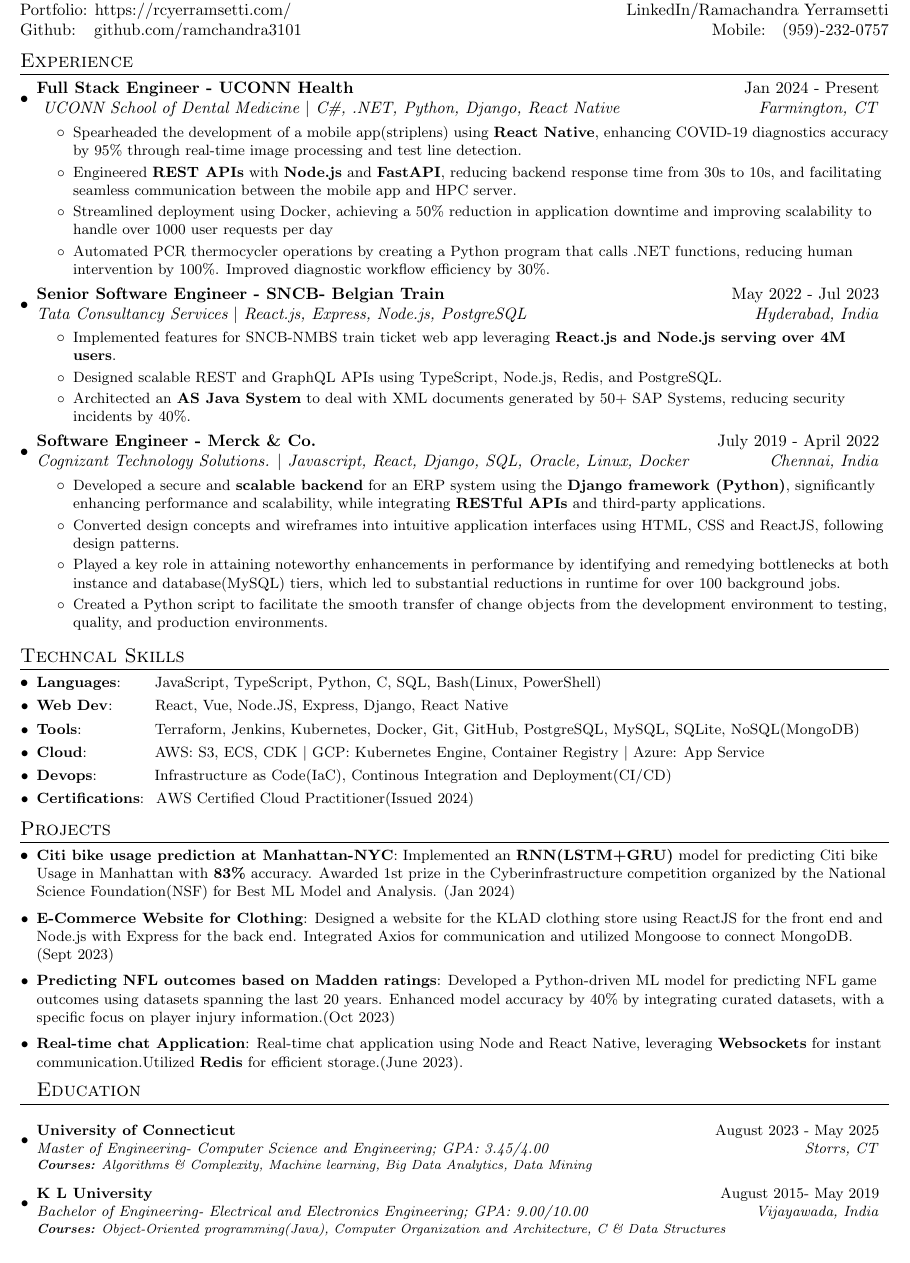
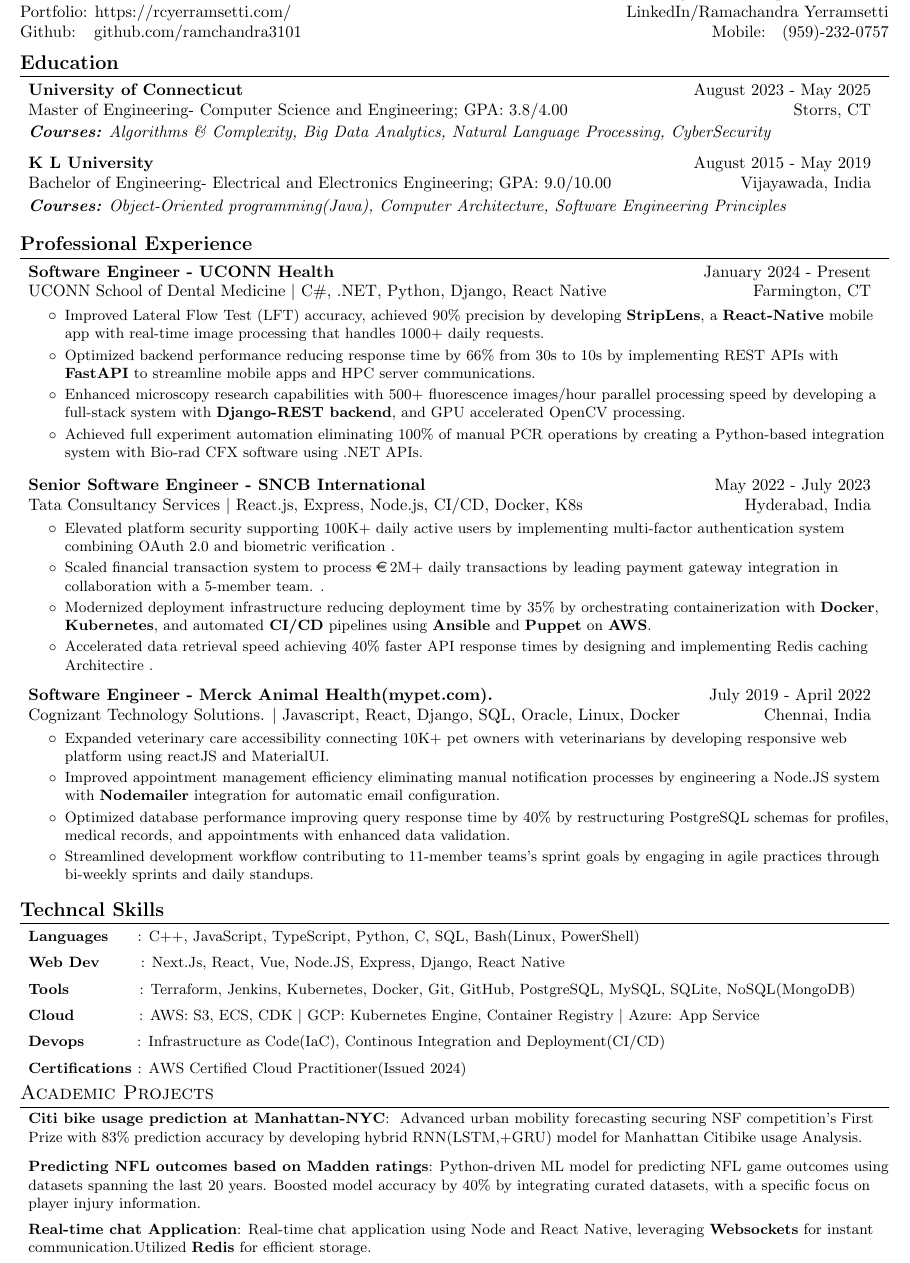
Before and after one commit to ramchandra3101/Resume_SDE, a LaTeX document (RamchandraSDE.tex): part of the page, cut so that both start at the same text. Compiled offline with pdfLaTeX.

Commit message:
Modified after GA

```diff
--- a/RamchandraSDE.tex
+++ b/RamchandraSDE.tex
@@ -16,6 +16,8 @@
 \usepackage{enumitem}
 \usepackage[colorlinks=true, urlcolor=black, linkcolor=black, citecolor=black]{hyperref}
 \usepackage{fancyhdr}
+\usepackage{eurosym}
+
 
 \pagestyle{fancy}
 \fancyhf{} % clear all header and footer fields
@@ -95,90 +104,132 @@
  \end{tabular*}
 
 
-\section{Experience}
+
+ \section{\textbf{Education}}
+ \resumeSubHeadingListStart
+ \resumeSubheading
+ 		{University of Connecticut}{August 2023 - May 2025}
+		 {Master of Engineering- Computer Science and Engineering;  GPA: 3.8/4.00}{Storrs, CT}
+		   \vspace{7pt}
+      { \newline{}\textit{\textbf{Courses:} Algorithms \& Complexity, Big Data Analytics, Natural Language Processing, CyberSecurity}}
+
+ \resumeSubheading
+ 		{K L University}{August 2015 - May 2019}
+		 {Bachelor of Engineering- Electrical and Electronics Engineering;  GPA: 9.0/10.00}{Vijayawada, India}
+		  \vspace{7pt}
+      {\newline{}\textit{\textbf{Courses:} Object-Oriented programming(Java), Computer Architecture, Software Engineering Principles }}
+\resumeSubHeadingListEnd
+
+\vspace{-5pt}
+
+
+\section{\textbf{Professional Experience}}
 
  \resumeSubHeadingListStart
 
-       \resumeSubheading{Full Stack Engineer - UCONN Health }{Jan 2024 - Present}
-    { UCONN School of Dental Medicine $|$ C\#, .NET,  Python, Django, React Native}{Farmington, CT}
+       \resumeSubheading{Software Engineer - UCONN Health }{January 2024 - Present}
+    {UCONN School of Dental Medicine $|$ C\#, .NET,  Python, Django, React Native}{Farmington, CT}
     \resumeItemListStart
-        \resumeItemexp {Spearheaded the development of a mobile app(\href{https://github.com/ramchandra3101/strip_frontend} striplens) using \textbf{React Native}, enhancing COVID-19 diagnostics accuracy by 95\% through real-time image processing and test line detection.}
+   	 \resumeItemexp { Improved Lateral Flow Test (LFT) accuracy, achieved 90\% precision by developing \href{https://github.com/ramchandra3101/strip_frontend}{\textbf{StripLens}}, a \textbf{React-Native} mobile app with real-time image processing that handles 1000+ daily requests.}
+	  \resumeItemexp{Optimized backend performance reducing response time by 66\% from 30s to 10s by implementing REST APIs with \textbf{FastAPI} to streamline mobile apps and HPC server communications.}
+       % \resumeItemexp {Developed \href{https://github.com/ramchandra3101/strip_frontend}\textbf{\textbf{StripLens}},  a \textbf{React Native} mobile app processing 1000+ daily requests, implementing real-time image processing to measure COVID-19 test line intensities with 90\% precision. }
+       \resumeItemexp { Enhanced microscopy research capabilities with 500+ fluorescence images/hour  parallel processing speed by developing a full-stack system with \textbf{Django-REST backend}, and GPU accelerated OpenCV processing. }
 
-          \resumeItemexp{Engineered \textbf{REST APIs} with \textbf{Node.js} and \textbf{FastAPI}, reducing \href{https://github.com/ramchandra3101/strip_backend} backend response time from 30s to 10s, and facilitating seamless communication between the mobile app and HPC server.}
+         %\resumeItemexp{ Created a full-stack microscopy analysis system with \textbf{NextJS} frontend and \textbf{Django-REST} backend, achieving parallel image processing of 500+ fluorescence images/hour using OpenCV and GPU acceleration. }
 
-          \resumeItemexp {Streamlined deployment using Docker, achieving a 50\% reduction in application downtime and improving scalability to handle over 1000 user requests per day}
 
-          \resumeItemexp{Automated PCR thermocycler operations by creating a Python program that calls .NET functions, reducing human intervention by 100\%. Improved diagnostic workflow efficiency by 30\%.}
+
+
+         % \resumeItemexp {Streamlined deployment processes and enhanced scalability using \textbf{Docker}, NGINX, RabbitMQ, \textbf{OAuth2} , and \textbf{AWS(IAM,EC2, S3)}, with troubleshooting to ensure efficient deployments.}
+
+
+          \resumeItemexp{Achieved full experiment automation eliminating 100\% of manual PCR operations by creating a Python-based integration system with Bio-rad CFX software using .NET APIs.}
+
       \resumeItemListEnd
 
 
-    \resumeSubheading{Senior Software Engineer -  SNCB- Belgian Train}{May 2022 - Jul 2023}
-    {Tata Consultancy Services $|$ React.js, Express, Node.js, PostgreSQL }{Hyderabad, India}
+    \resumeSubheading{Senior Software Engineer - SNCB International }{May 2022 - July 2023}
+    {Tata Consultancy Services $|$ React.js, Express, Node.js, CI/CD, Docker, K8s }{Hyderabad, India}
     \resumeItemListStart
         \resumeItemexp
-          {Implemented features for SNCB-NMBS  train ticket web app leveraging \textbf{React.js and Node.js serving over 4M users}. }
-          \resumeItemexp
-          {Designed scalable REST and GraphQL APIs using TypeScript, Node.js, Redis, and PostgreSQL.}
-          \resumeItemexp{Architected an  \textbf{AS Java System} to deal with XML documents generated by 50+ SAP Systems, reducing security incidents by 40\%.}
+          { Elevated platform security supporting 100K+ daily active users by implementing multi-factor authentication system combining OAuth 2.0 and biometric verification .}
+           \resumeItemexp{Scaled financial transaction system to process  \EUR{2M}+ daily transactions by leading payment gateway integration in collaboration with a 5-member team. .}
+         % \resumeItemexp
+         %\resumeItemexp {Implemented \textbf{Docker} containers, \textbf{Kubernetes} for container orchestration, and \textbf{CI/CD} pipelines in the project, incorporating \textbf{Ansible} and \textbf{Puppet} resulting in a 35\% reduction in deployment time while utilizing AWS and DevOps practices. }
+           \resumeItemexp{Modernized deployment infrastructure reducing deployment time by 35\% by orchestrating containerization with \textbf{Docker}, \textbf{Kubernetes}, and automated \textbf{CI/CD} pipelines using \textbf{Ansible} and \textbf{Puppet} on \textbf{AWS}. }
+
+
+         % \resumeItemexp{Collaborated with 5-member team to implement payment gateway integration, processing \EUR{2M}+ monthly transactions.}
+        %  \resumeItemexp{Drove migration from legacy system to microservices architecture, improving response times by 60\%.
+          %\resumeItemexp{Built real-time seat availability module reducing booking conflicts by 85\%.}
+          \resumeItemexp{Accelerated data retrieval speed achieving 40\% faster API response times by designing and implementing Redis caching Architectire .}
       \resumeItemListEnd
 
     \resumeSubheading
-		{Software Engineer  - Merck \& Co. }{July 2019 - April 2022}
+		{Software Engineer  - Merck Animal Health(mypet.com). }{July 2019 - April 2022}
 		{Cognizant Technology Solutions. $|$ Javascript, React, Django, SQL, Oracle, Linux, Docker}{Chennai, India}
 \resumeItemListStart
-        \resumeItemexp{Developed a secure and  \textbf{scalable backend} for an ERP system using the  \textbf{Django framework (Python)}, significantly enhancing performance and scalability, while integrating \textbf{RESTful APIs} and third-party applications.}
-         \resumeItemexp{ Converted design concepts and wireframes into intuitive application interfaces using HTML, CSS and ReactJS, following design patterns.}
+	\resumeItemexp{Expanded veterinary care accessibility connecting 10K+ pet owners with veterinarians by developing responsive web platform using reactJS and MaterialUI. }
+
+        %\resumeItemexp{Built responsive web application using \textbf{React.js} and Material-UI enabling 10K+ pet owners to connect with veterinary doctors. }
+        % \resumeItemexp{ Worked on real-time chat system using \textbf{Socket.IO} facilitating direct communication between pet owners and veterinarians.}
+            \resumeItemexp{ Improved appointment management efficiency eliminating manual notification processes by engineering a Node.JS system with \textbf{Nodemailer} integration for automatic email configuration.  }
+          % \resumeItemexp{ Designed an appointment scheduling system using \textbf{Node.js/ Express.js} with automated email notifications.}
+          \resumeItemexp{Optimized database performance improving query response time by 40\% by restructuring PostgreSQL schemas for profiles, medical records, and appointments with enhanced data validation. }
+
+        %\resumeItemexp{Reorganized \textbf{PostgreSQL} schemas for profiles, medical records, and appointment management with data validation.}
         \resumeItemexp
-          {Played a key role in attaining noteworthy enhancements in performance by identifying and remedying bottlenecks at both instance and database(MySQL) tiers, which led to substantial reductions in runtime for over 100 background jobs.}
-        \resumeItemexp
-          {Created a Python script to facilitate the smooth transfer of change objects from the development environment to testing, quality, and production environments.}
+          {Streamlined development workflow contributing to 11-member teams's sprint goals by engaging in agile practices through bi-weekly sprints and daily standups.}
 
 \resumeItemListEnd
 
 \resumeSubHeadingListEnd
 \vspace{-5pt}
 
- \section{Techncal Skills}
+
+
+
+ \section{\textbf{Techncal Skills}}
 	\resumeSubHeadingListStart
-	\resumeSubItem{Languages}{~~~~ JavaScript, TypeScript, Python, C,  SQL, Bash(Linux, PowerShell)}
-	\resumeSubItem{Web Dev}{~~~~~~~React, Vue, Node.JS, Express, Django, React Native}
-	\resumeSubItem{Tools}{~~~~~~~~~~~~~Terraform, Jenkins, Kubernetes, Docker, Git, GitHub, PostgreSQL, MySQL, SQLite, NoSQL(MongoDB)}
-	\resumeSubItem{Cloud}{~~~~~~~~~~~~AWS: S3, ECS, CDK $|$ GCP: Kubernetes Engine, Container Registry $|$ Azure: App Service}
-	\resumeSubItem{Devops}{~~~~~~~~~~Infrastructure as Code(IaC), Continous Integration and Deployment(CI/CD)}
-	\resumeSubItem{Certifications}{~\href{https://www.credly.com/badges/f21dec56-8b41-499a-aebb-342a8c0dbf45/linked_in_profile}AWS Certified Cloud Practitioner(Issued 2024)}
+	\resumeSubItem{Languages~~~~~}{C++, JavaScript, TypeScript, Python, C,  SQL, Bash(Linux, PowerShell)}
+	\resumeSubItem{Web Dev~~~~~~~}{Next.Js, React, Vue, Node.JS, Express, Django, React Native}
+	\resumeSubItem{Tools~~~~~~~~~~~~}{Terraform, Jenkins, Kubernetes, Docker, Git, GitHub, PostgreSQL, MySQL, SQLite, NoSQL(MongoDB)}
+	\resumeSubItem{Cloud~~~~~~~~~~~}{AWS: S3, ECS, CDK $|$ GCP: Kubernetes Engine, Container Registry $|$ Azure: App Service}
+	\resumeSubItem{Devops~~~~~~~~~}{Infrastructure as Code(IaC), Continous Integration and Deployment(CI/CD)}
+	\resumeSubItem{Certifications~}{\href{https://www.credly.com/badges/f21dec56-8b41-499a-aebb-342a8c0dbf45/linked_in_profile}AWS Certified Cloud Practitioner(Issued 2024)}
 \resumeSubHeadingListEnd
 
-\vspace{-5pt}
+
 
 
 %-----------PROJECTS-----------------
 
-\section{Projects}
+\section{Academic Projects}
 \resumeSubHeadingListStart
-\resumeSubItem{Citi bike usage prediction at Manhattan-NYC}{Implemented an \textbf{RNN(LSTM+GRU)} model for predicting Citi bike Usage in Manhattan with \textbf{83\%} accuracy. Awarded 1st prize in the Cyberinfrastructure competition organized by the National Science Foundation(NSF) for Best ML Model and Analysis. (Jan 2024)}
+\resumeSubItem{\href{https://github.com/ramchandra3101/Cyberinfrastructure-competition}{Citi bike usage prediction at Manhattan-NYC}}{ Advanced urban mobility forecasting securing NSF competition's First Prize with 83\% prediction accuracy by developing hybrid RNN(LSTM,+GRU) model for Manhattan Citibike usage Analysis. }
 \vspace{2pt}
-\resumeSubItem{E-Commerce Website for Clothing}{Designed a website for the KLAD clothing store using ReactJS for the front end and Node.js with Express for the back end. Integrated Axios for communication and utilized Mongoose to connect MongoDB.  (Sept 2023)}
-\vspace{2pt}
-\resumeSubItem{Predicting NFL outcomes based on Madden ratings}{Developed a Python-driven ML model for predicting NFL game outcomes using datasets spanning the last 20 years. Enhanced model accuracy by 40\% by integrating curated datasets, with a specific focus on player injury information.(Oct 2023)}
-\vspace{2pt}
-\resumeSubItem{Real-time chat Application}{Real-time chat application using Node and React Native, leveraging \textbf{Websockets} for instant communication.Utilized \textbf{Redis} for efficient storage.(June 2023). }
+%\resumeSubItem{E-Commerce Website for Clothing}{Website for KLAD clothing store using ReactJS for the front end and Node.js with Express for the back end. Integrated Axios for communication and utilized Mongoose to connect MongoDB.  (Sept 2023)}
+
+\resumeSubItem{Predicting NFL outcomes based on Madden ratings}{Python-driven ML model for predicting NFL game outcomes using datasets spanning the last 20 years. Boosted model accuracy by 40\% by integrating curated datasets, with a specific focus on player injury information.}
+
+\resumeSubItem{Real-time chat Application}{Real-time chat application using Node and React Native, leveraging \textbf{Websockets} for instant communication.Utilized \textbf{Redis} for efficient storage. }
 
 
 
 
 %-----------EDUCATION-----------------
-\section{Education}
-    \resumeSubheading
-      {University of Connecticut}{August 2023 - May 2025}
-      {Master of Engineering- Computer Science and Engineering;  GPA: 3.45/4.00}{Storrs, CT}
-      \vspace{5pt}
-      {\scriptsize \textit{ \footnotesize{\newline{}\textbf{Courses:} Algorithms \& Complexity, Machine learning, Big Data Analytics, Data Mining}}}
-       \resumeSubheading
-      {K L University }{August 2015- May 2019}
-      {Bachelor of Engineering- Electrical and Electronics Engineering;  GPA: 9.00/10.00}{Vijayawada, India}
-      \vspace{5pt}
-      {\scriptsize \textit{ \footnotesize{\newline{}\textbf{Courses:} Object-Oriented programming(Java), Computer Organization and Architecture, C \& Data Structures }}}
 
+     % \section{Education}
+   % \resumeSubheading
+   %   {University of Connecticut}{August 2023 - May 2025}
+     % {Master of Engineering- Computer Science and Engineering;  GPA: 3.8/4.00}{Storrs, CT}
+    %  \vspace{5pt}
+      %{\scriptsize \footnotesize{\newline{}\textbf{Courses:} Algorithms \& Complexity, Machine learning, Big Data Analytics,Intro to CyberSecurity}}
+       %\resumeSubheading
+     % {K L University }{August 2015 - May 2019}
+      %{Bachelor of Engineering- Electrical and Electronics Engineering;  GPA: 9.00/10.00}{Vijayawada, India}
+     % \vspace{5pt}
+      %{\scriptsize  \footnotesize{\newline{}\textbf{Courses:} Object-Oriented programming(Java), Computer Organization and Architecture, C \& Data Structures }}
 
 
 
```
Also changed, not shown: RamchandraSDE.pdf, RamchandraSDE.tex (17 more changed lines), 5 other files.
